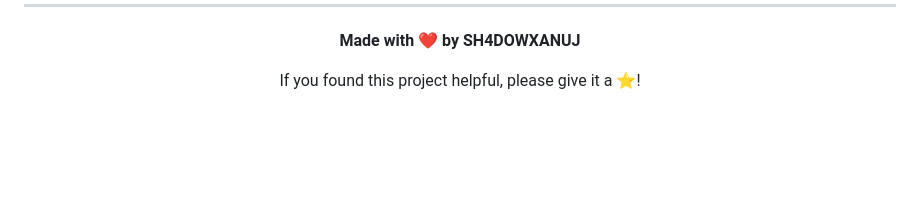
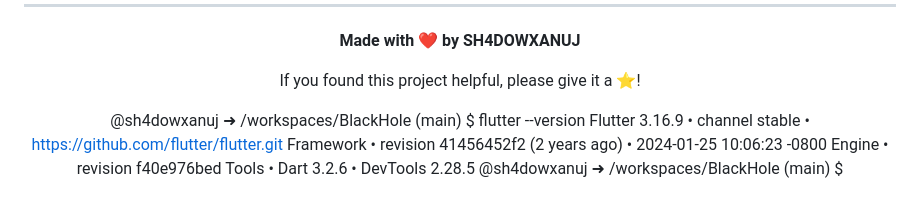
Before and after one commit to sh4dowxanuj/Universe, a Markdown page: README.md, the part around the change. Rendered like a GitHub page; blank space fills up the shorter version.

Commit message:
LastBuild

```diff
--- a/README.md
+++ b/README.md
@@ -321,4 +321,11 @@ If you like this project, please consider:
 
 If you found this project helpful, please give it a ⭐!
 
+@sh4dowxanuj ➜ /workspaces/BlackHole (main) $ flutter --version
+Flutter 3.16.9 • channel stable • https://github.com/flutter/flutter.git
+Framework • revision 41456452f2 (2 years ago) • 2024-01-25 10:06:23 -0800
+Engine • revision f40e976bed
+Tools • Dart 3.2.6 • DevTools 2.28.5
+@sh4dowxanuj ➜ /workspaces/BlackHole (main) $
+
 </div>
```
